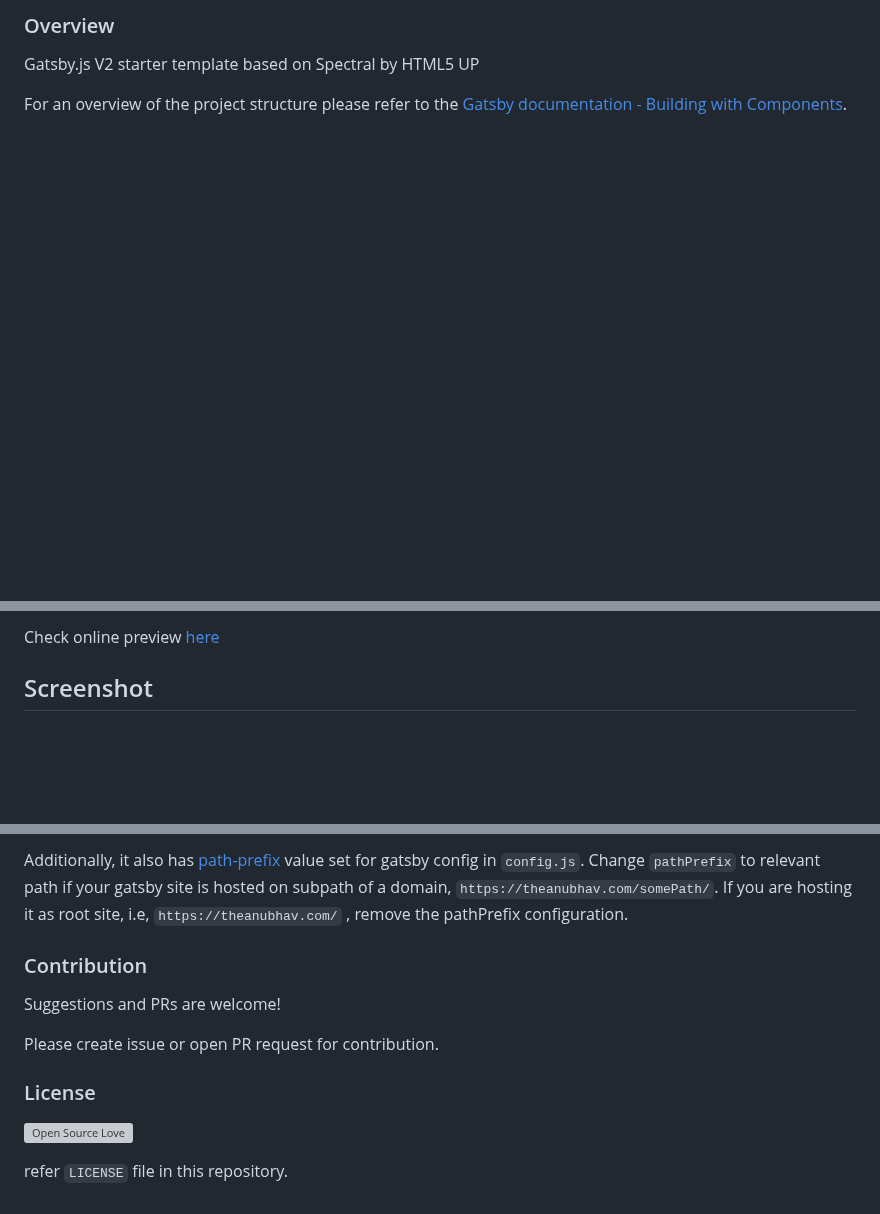
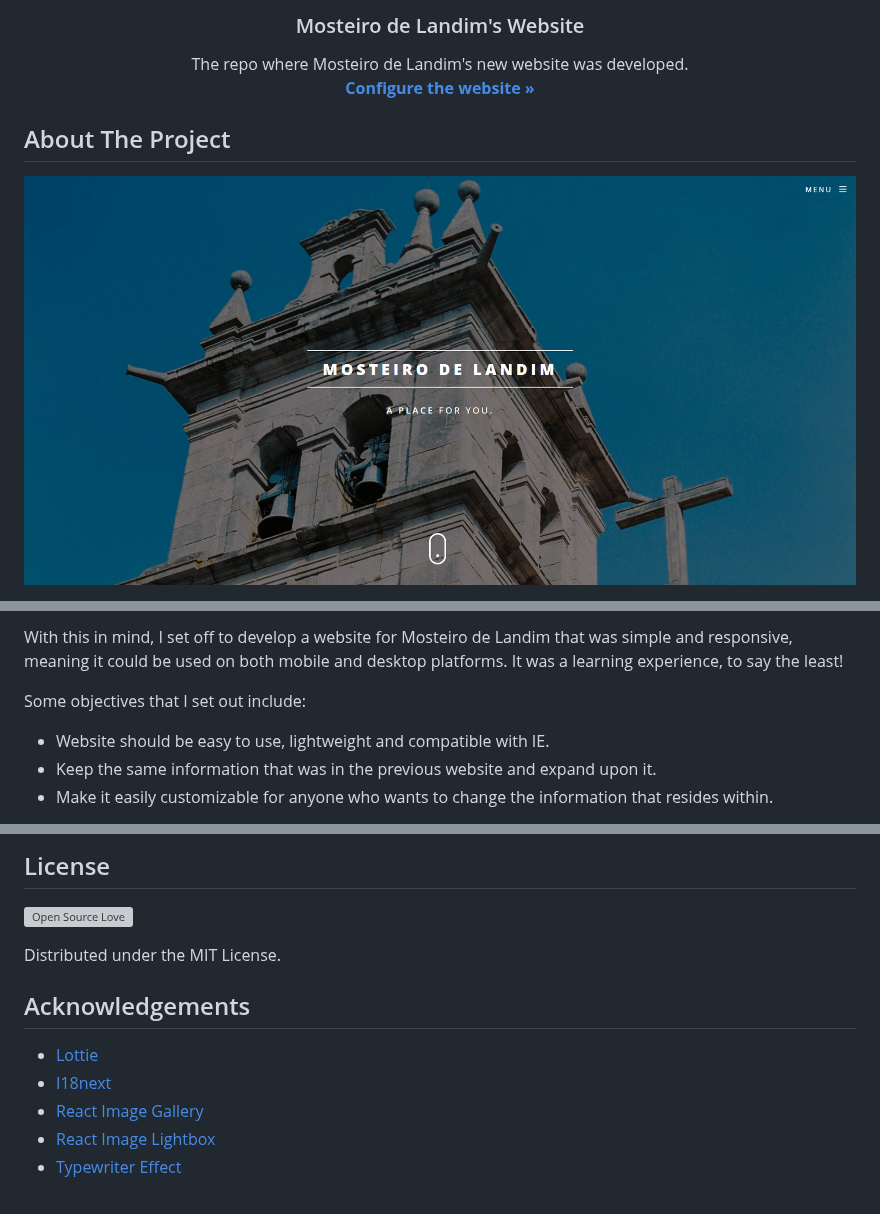
Before and after one commit to mosteirodelandim/landim-website, a Markdown page: README.md, 3 parts joined by grey strips. Rendered like a GitHub page; pictures changed too: rm_images/landing_page.png (added); blank space fills up the shorter version; grey boxes are pictures that could not be loaded.

```diff
--- a/README.md
+++ b/README.md
@@ -7,8 +16,16 @@ Check [this](https://support.google.com/webmasters/answer/79812?hl=en).
 
-### Overview
+  <h3 align="center">Mosteiro de Landim's Website</h3>
+
+  <p align="center">
+    The repo where Mosteiro de Landim's new website was developed.
+    <br />
+    <a href="https://github.com/LuchoTurtle/landim-website"><strong>Configure the website »</strong></a>
+  </p>
+</p>
 
 
-Gatsby.js V2 starter template based on Spectral by HTML5 UP
+<!-- ABOUT THE PROJECT -->
+## About The Project
 
-For an overview of the project structure please refer to the [Gatsby documentation - Building with Components](https://www.gatsbyjs.org/docs/building-with-components/).
+[![Website Screen Shot][product-screenshot]]()
 
@@ -16,5 +33,8 @@ For an overview of the project structure please refer to the [Gatsby documentati
 
-Check online preview [here](https://anubhavsrivastava.github.io/gatsby-starter-spectral/)
+With this in mind, I set off to develop a website for Mosteiro de Landim that was simple and responsive, meaning it could be used on both mobile and desktop platforms. It was a learning experience, to say the least!
 
-## Screenshot
+Some objectives that I set out include:
+* Website should be easy to use, lightweight and compatible with IE.
+* Keep the same information that was in the previous website and expand upon it.
+* Make it easily customizable for anyone who wants to change the information that resides within.
 
@@ -71,14 +132,22 @@ module.exports = {
 
-Additionally, it also has [path-prefix](https://www.gatsbyjs.org/docs/path-prefix/) value set for gatsby config in `config.js`. Change `pathPrefix` to relevant path if your gatsby site is hosted on subpath of a domain, `https://theanubhav.com/somePath/`. If you are hosting it as root site, i.e, `https://theanubhav.com/` , remove the pathPrefix configuration.
-
-### Contribution
-
-Suggestions and PRs are welcome!
-
-Please create issue or open PR request for contribution.
-
-### License
+<!-- LICENSE -->
+## License
 
 [![Open Source Love](https://badges.frapsoft.com/os/mit/mit.svg?v=102)](LICENSE)
 
-refer `LICENSE` file in this repository.
+Distributed under the MIT License.
+
+
+
+<!-- ACKNOWLEDGEMENTS -->
+## Acknowledgements
+* [Lottie](https://github.com/felippenardi/lottie-react-web)
+* [I18next](https://github.com/i18next/react-i18next)
+* [React Image Gallery](https://github.com/xiaolin/react-image-gallery)
+* [React Image Lightbox](https://github.com/frontend-collective/react-image-lightbox)
+* [Typewriter Effect](https://www.npmjs.com/package/typewriter-effect)
+
+
+<!-- MARKDOWN LINKS & IMAGES -->
+<!-- https://www.markdownguide.org/basic-syntax/#reference-style-links -->
+[product-screenshot]: rm_images/landing_page.png
```
Also changed, not shown: other parts of README.md (+84 -34 lines), rm_images/logo.jpg (added), 8 other files.
